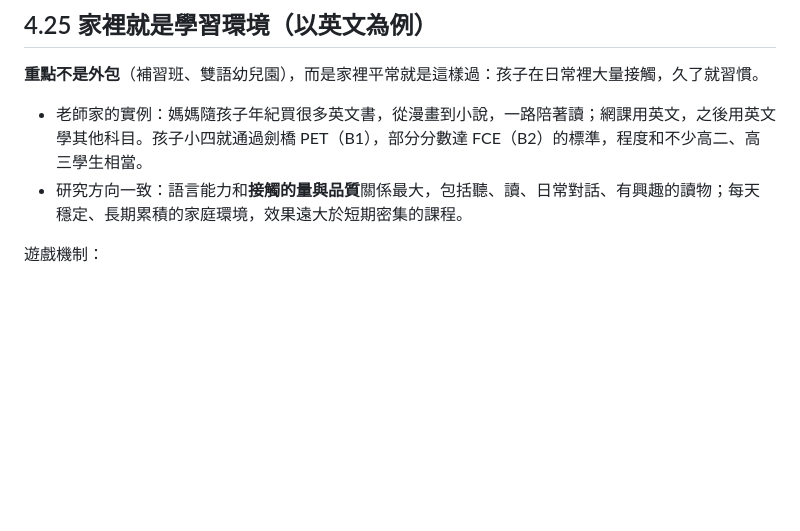
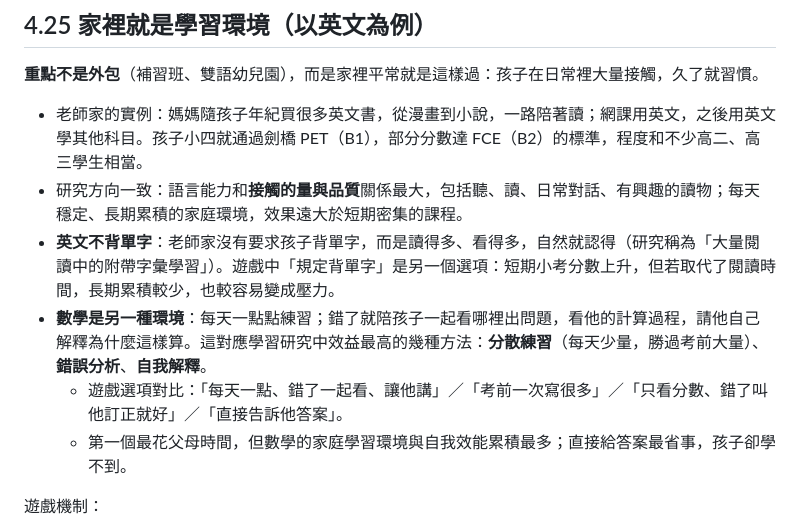
Before and after one commit to leway1980/grow-with-you, a Markdown page: docs/DESIGN.md, the part around the change. GitHub-like rendering; blank space fills up the shorter version.

Commit message:
ParentSim design: incidental vocabulary through reading; daily math practice with error analysis and self-explanation
Co-Authored-By: Claude Opus 5.5 <noreply@anthropic.com>
Claude-Session: https://claude.ai/code/session_01J5stbtYMKV6A3jPFEzGYqh

```diff
--- a/docs/DESIGN.md
+++ b/docs/DESIGN.md
@@ -459,6 +459,10 @@
 
 - 老師家的實例：媽媽隨孩子年紀買很多英文書，從漫畫到小說，一路陪著讀；網課用英文，之後用英文學其他科目。孩子小四就通過劍橋 PET（B1），部分分數達 FCE（B2）的標準，程度和不少高二、高三學生相當。
 - 研究方向一致：語言能力和**接觸的量與品質**關係最大，包括聽、讀、日常對話、有興趣的讀物；每天穩定、長期累積的家庭環境，效果遠大於短期密集的課程。
+- **英文不背單字**：老師家沒有要求孩子背單字，而是讀得多、看得多，自然就認得（研究稱為「大量閱讀中的附帶字彙學習」）。遊戲中「規定背單字」是另一個選項：短期小考分數上升，但若取代了閱讀時間，長期累積較少，也較容易變成壓力。
+- **數學是另一種環境**：每天一點點練習；錯了就陪孩子一起看哪裡出問題，看他的計算過程，請他自己解釋為什麼這樣算。這對應學習研究中效益最高的幾種方法：**分散練習**（每天少量，勝過考前大量）、**錯誤分析**、**自我解釋**。
+  - 遊戲選項對比：「每天一點、錯了一起看、讓他講」／「考前一次寫很多」／「只看分數、錯了叫他訂正就好」／「直接告訴他答案」。
+  - 第一個最花父母時間，但數學的家庭學習環境與自我效能累積最多；直接給答案最省事，孩子卻學不到。
 
 遊戲機制：
 - 新增**家庭學習環境**（可分科：英文、閱讀、數理、自然探索），主要在國小以前與國小累積，越早越有效（與 §4.10 同樣的「早投資」曲線）。
```
